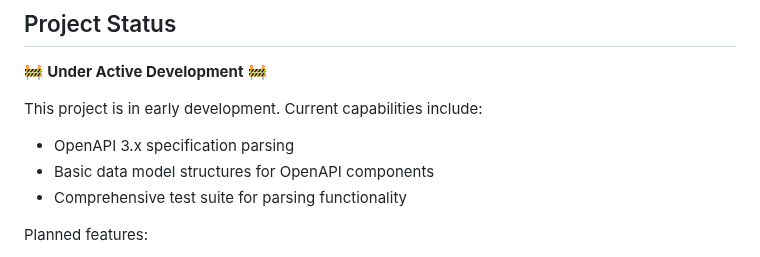
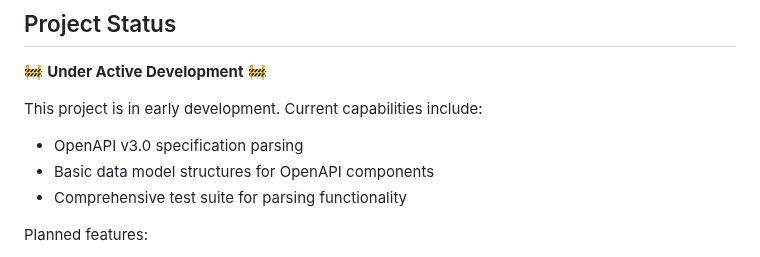
Before and after one commit to christianhelle/openapi2zig, a Markdown page: README.md, the part around the change. Rendered like a GitHub page.

Commit message:
Specify v3.0 in README

```diff
--- a/README.md
+++ b/README.md
@@ -112,7 +112,7 @@ This project follows standard Zig formatting. Use `zig fmt` to format your code
 
 This project is in early development. Current capabilities include:
 
-- OpenAPI 3.x specification parsing
+- OpenAPI v3.0 specification parsing
 - Basic data model structures for OpenAPI components
 - Comprehensive test suite for parsing functionality
 
```
